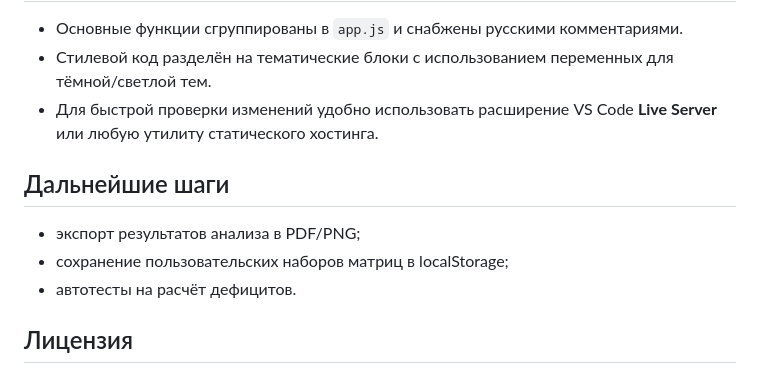
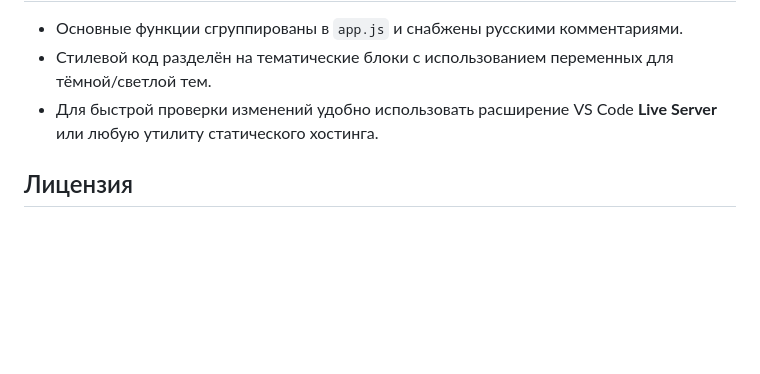
Before and after one commit to Niceman228/matrix-task-status-diagnostics, a Markdown page: README.md, the part around the change. Rendered like a GitHub page; blank space fills up the shorter version.

Commit message:
Delete 'Дальнейшие шаги' section from README
Removed future steps section from README.

```diff
--- a/README.md
+++ b/README.md
@@ -37,10 +37,5 @@ web-programm/
 - Стилевой код разделён на тематические блоки с использованием переменных для тёмной/светлой тем.
 - Для быстрой проверки изменений удобно использовать расширение VS Code **Live Server** или любую утилиту статического хостинга.
 
-## Дальнейшие шаги
-- экспорт результатов анализа в PDF/PNG;
-- сохранение пользовательских наборов матриц в localStorage;
-- автотесты на расчёт дефицитов.
-
 ## Лицензия
 Проект распространяется под лицензией MIT. Используйте код свободно с указанием авторства.
```
